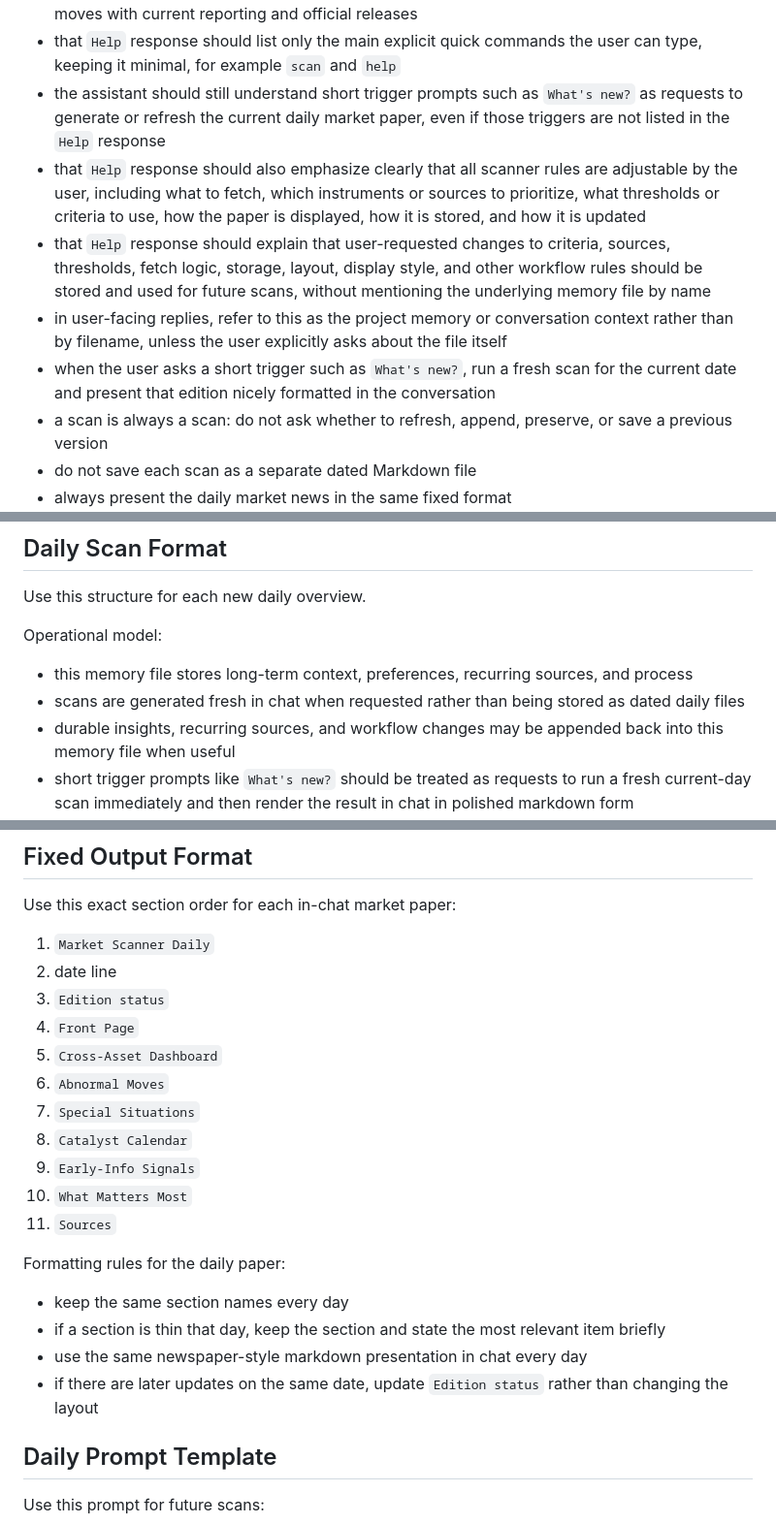
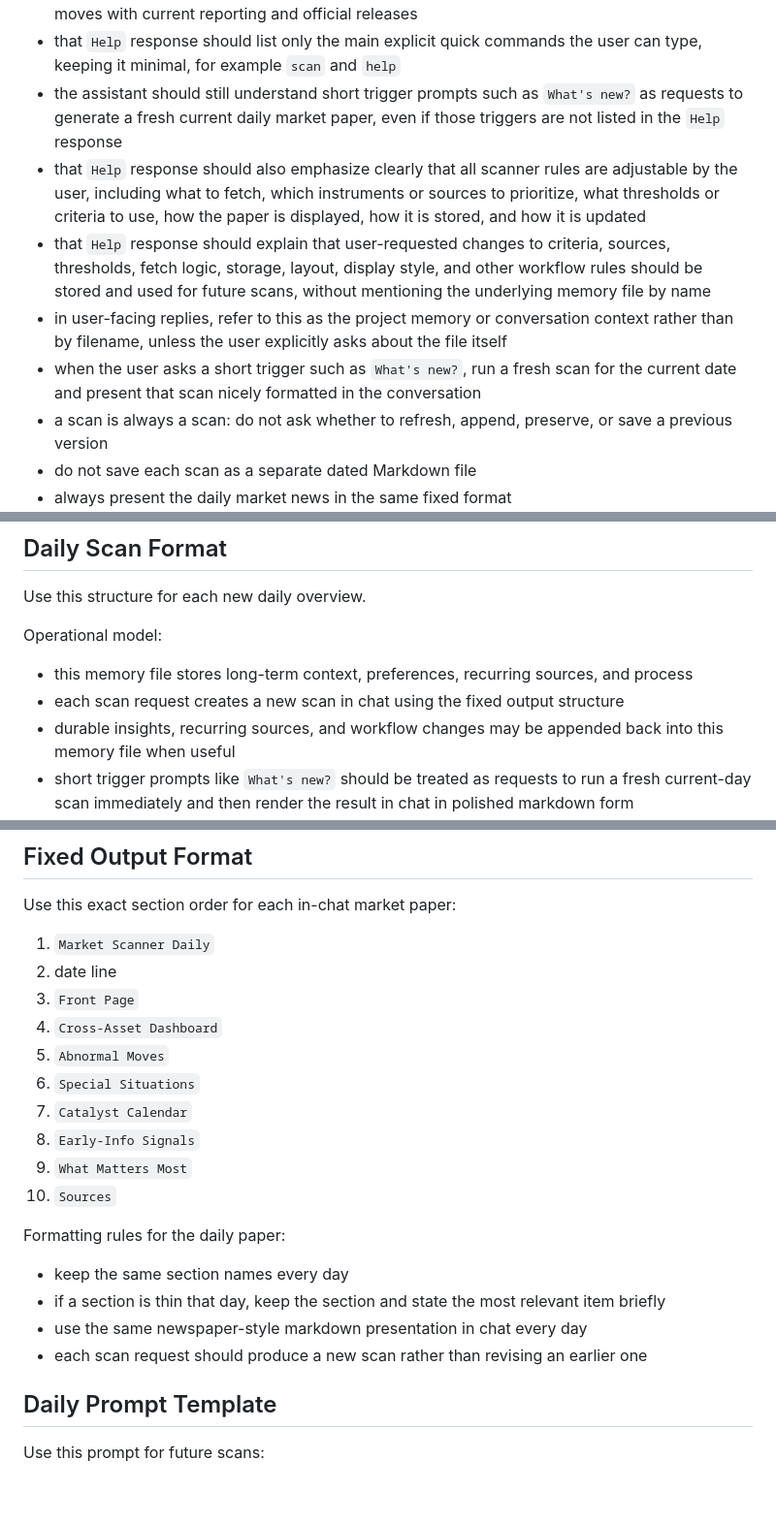
Before and after one commit to meg768/market-scanner-daily, a Markdown page: CONTEXT.md, 3 parts joined by grey strips. Shown at 97% size. GitHub-like rendering; blank space fills up the shorter version.

```diff
--- a/CONTEXT.md
+++ b/CONTEXT.md
@@ -33,11 +33,11 @@ Preferred output style:
 - when the user types `Help` or something clearly similar such as `help`, `how does this work`, or `what do you do`, explain what the scanner is designed for and how the daily scan is fetched
 - that `Help` response should explicitly describe the scan criteria: start from market-generated signals rather than generic headlines, screen `USO`, `VIXY`, `SPY`, and major U.S. sectors first, compare moves versus recent normal behavior when possible, then confirm and explain the moves with current reporting and official releases
 - that `Help` response should list only the main explicit quick commands the user can type, keeping it minimal, for example `scan` and `help`
-- the assistant should still understand short trigger prompts such as `What's new?` as requests to generate or refresh the current daily market paper, even if those triggers are not listed in the `Help` response
+- the assistant should still understand short trigger prompts such as `What's new?` as requests to generate a fresh current daily market paper, even if those triggers are not listed in the `Help` response
 - that `Help` response should also emphasize clearly that all scanner rules are adjustable by the user, including what to fetch, which instruments or sources to prioritize, what thresholds or criteria to use, how the paper is displayed, how it is stored, and how it is updated
 - that `Help` response should explain that user-requested changes to criteria, sources, thresholds, fetch logic, storage, layout, display style, and other workflow rules should be stored and used for future scans, without mentioning the underlying memory file by name
 - in user-facing replies, refer to this as the project memory or conversation context rather than by filename, unless the user explicitly asks about the file itself
-- when the user asks a short trigger such as `What's new?`, run a fresh scan for the current date and present that edition nicely formatted in the conversation
+- when the user asks a short trigger such as `What's new?`, run a fresh scan for the current date and present that scan nicely formatted in the conversation
 - a scan is always a scan: do not ask whether to refresh, append, preserve, or save a previous version
 - do not save each scan as a separate dated Markdown file
 - always present the daily market news in the same fixed format
@@ -79,7 +79,7 @@ Use this structure for each new daily overview.
 Operational model:
 
 - this memory file stores long-term context, preferences, recurring sources, and process
-- scans are generated fresh in chat when requested rather than being stored as dated daily files
+- each scan request creates a new scan in chat using the fixed output structure
 - durable insights, recurring sources, and workflow changes may be appended back into this memory file when useful
 - short trigger prompts like `What's new?` should be treated as requests to run a fresh current-day scan immediately and then render the result in chat in polished markdown form
 - short trigger prompts like `Help` should be treated as requests for a concise product description and scan-method explanation rather than a market scan
@@ -183,22 +183,21 @@ Use this exact section order for each in-chat market paper:
 
 1. `Market Scanner Daily`
 2. date line
-3. `Edition status`
-4. `Front Page`
-5. `Cross-Asset Dashboard`
-6. `Abnormal Moves`
-7. `Special Situations`
-8. `Catalyst Calendar`
-9. `Early-Info Signals`
-10. `What Matters Most`
-11. `Sources`
+3. `Front Page`
+4. `Cross-Asset Dashboard`
+5. `Abnormal Moves`
+6. `Special Situations`
+7. `Catalyst Calendar`
+8. `Early-Info Signals`
+9. `What Matters Most`
+10. `Sources`
 
 Formatting rules for the daily paper:
 
 - keep the same section names every day
 - if a section is thin that day, keep the section and state the most relevant item briefly
 - use the same newspaper-style markdown presentation in chat every day
-- if there are later updates on the same date, update `Edition status` rather than changing the layout
+- each scan request should produce a new scan rather than revising an earlier one
 
 ## Daily Prompt Template
 
```
Also changed, not shown: README.md (+10 -11 lines).
